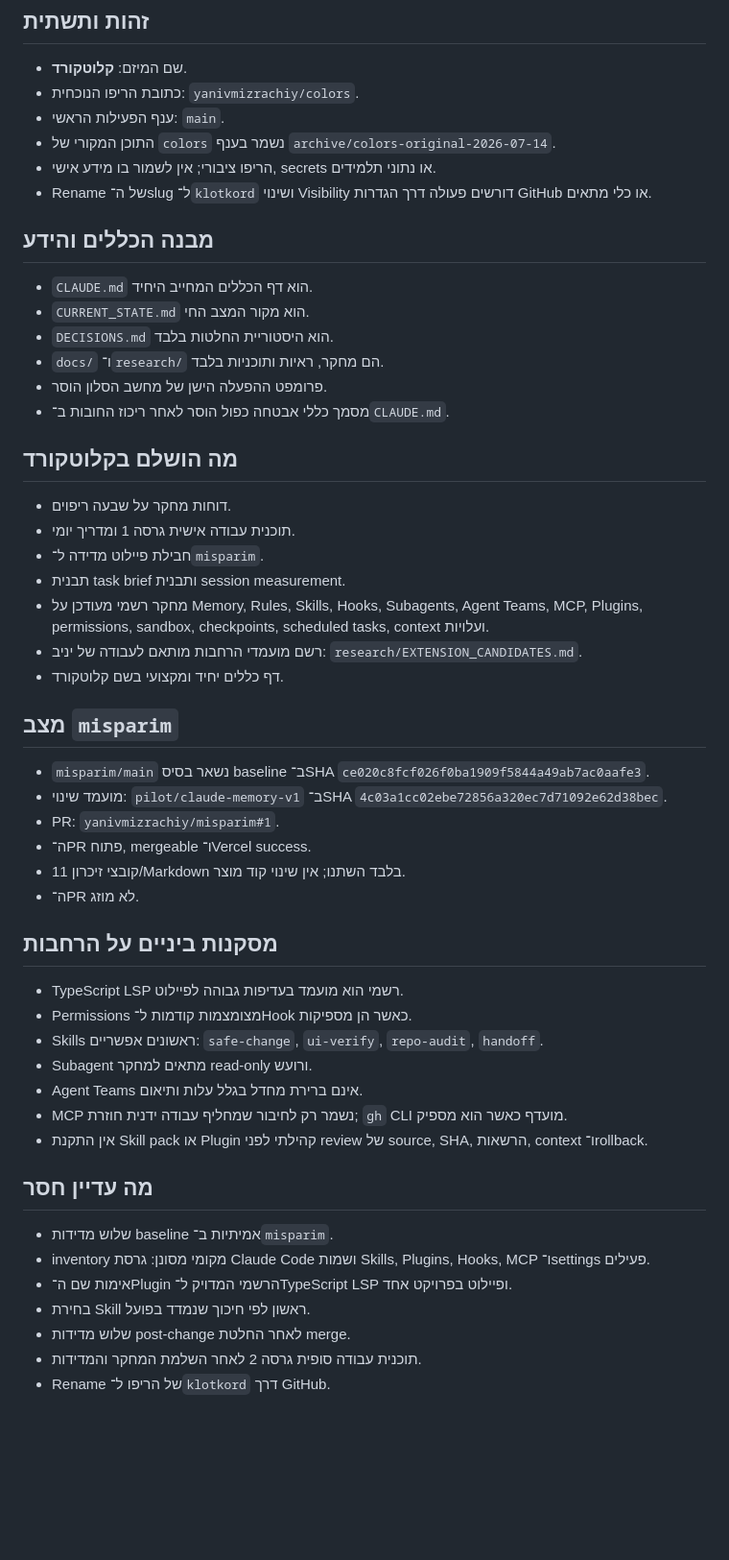
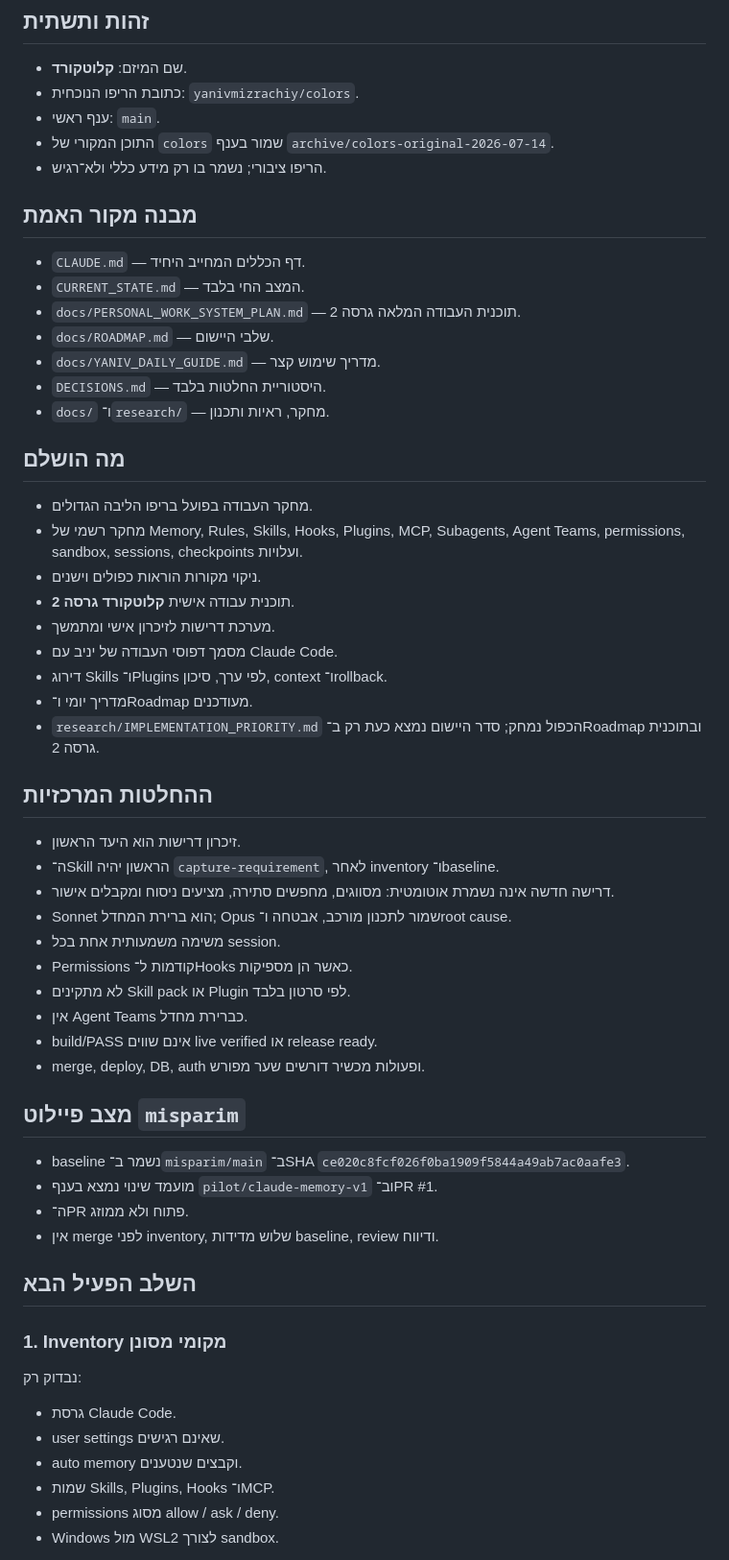
Before and after one commit to yanivmizrachiy/colors, a Markdown page: CURRENT_STATE.md, the part around one of its changes. Shown at 96% size. Rendered like a GitHub page; blank space fills up the shorter version.

Commit message:
docs: set KlotKord v2 as current execution state

```diff
--- a/CURRENT_STATE.md
+++ b/CURRENT_STATE.md
@@ -5,51 +5,55 @@
 ## זהות ותשתית
 - שם המיזם: **קלוטקורד**.
 - כתובת הריפו הנוכחית: `yanivmizrachiy/colors`.
-- ענף הפעילות הראשי: `main`.
-- התוכן המקורי של `colors` נשמר בענף `archive/colors-original-2026-07-14`.
-- הריפו ציבורי; אין לשמור בו מידע אישי, secrets או נתוני תלמידים.
-- Rename של ה־slug ל־`klotkord` ושינוי Visibility דורשים פעולה דרך הגדרות GitHub או כלי מתאים.
+- ענף ראשי: `main`.
+- התוכן המקורי של `colors` שמור בענף `archive/colors-original-2026-07-14`.
+- הריפו ציבורי; נשמר בו רק מידע כללי ולא־רגיש.
 
-## מבנה הכללים והידע
-- `CLAUDE.md` הוא דף הכללים המחייב היחיד.
-- `CURRENT_STATE.md` הוא מקור המצב החי.
-- `DECISIONS.md` הוא היסטוריית החלטות בלבד.
-- `docs/` ו־`research/` הם מחקר, ראיות ותוכניות בלבד.
-- פרומפט ההפעלה הישן של מחשב הסלון הוסר.
-- מסמך כללי אבטחה כפול הוסר לאחר ריכוז החובות ב־`CLAUDE.md`.
+## מבנה מקור האמת
+- `CLAUDE.md` — דף הכללים המחייב היחיד.
+- `CURRENT_STATE.md` — המצב החי בלבד.
+- `docs/PERSONAL_WORK_SYSTEM_PLAN.md` — תוכנית העבודה המלאה גרסה 2.
+- `docs/ROADMAP.md` — שלבי היישום.
+- `docs/YANIV_DAILY_GUIDE.md` — מדריך שימוש קצר.
+- `DECISIONS.md` — היסטוריית החלטות בלבד.
+- `docs/` ו־`research/` — מחקר, ראיות ותכנון.
 
-## מה הושלם בקלוטקורד
-- דוחות מחקר על שבעה ריפוים.
-- תוכנית עבודה אישית גרסה 1 ומדריך יומי.
-- חבילת פיילוט מדידה ל־`misparim`.
-- תבנית task brief ותבנית session measurement.
-- מחקר רשמי מעודכן על Memory, Rules, Skills, Hooks, Subagents, Agent Teams, MCP, Plugins, permissions, sandbox, checkpoints, scheduled tasks, context ועלויות.
-- רשם מועמדי הרחבות מותאם לעבודה של יניב: `research/EXTENSION_CANDIDATES.md`.
-- דף כללים יחיד ומקצועי בשם קלוטקורד.
+## מה הושלם
+- מחקר העבודה בפועל בריפו הליבה הגדולים.
+- מחקר רשמי של Memory, Rules, Skills, Hooks, Plugins, MCP, Subagents, Agent Teams, permissions, sandbox, sessions, checkpoints ועלויות.
+- ניקוי מקורות הוראות כפולים וישנים.
+- תוכנית עבודה אישית **קלוטקורד גרסה 2**.
+- מערכת דרישות לזיכרון אישי ומתמשך.
+- מסמך דפוסי העבודה של יניב עם Claude Code.
+- דירוג Skills ו־Plugins לפי ערך, סיכון, context ו־rollback.
+- מדריך יומי ו־Roadmap מעודכנים.
+- `research/IMPLEMENTATION_PRIORITY.md` הכפול נמחק; סדר היישום נמצא כעת רק ב־Roadmap ובתוכנית גרסה 2.
 
-## מצב `misparim`
-- `misparim/main` נשאר בסיס baseline ב־SHA `ce020c8fcf026f0ba1909f5844a49ab7ac0aafe3`.
-- מועמד שינוי: `pilot/claude-memory-v1` ב־SHA `4c03a1cc02ebe72856a320ec7d71092e62d38bec`.
-- PR: `yanivmizrachiy/misparim#1`.
-- ה־PR פתוח, mergeable ו־Vercel success.
-- 11 קובצי זיכרון/Markdown בלבד השתנו; אין שינוי קוד מוצר.
-- ה־PR לא מוזג.
+## ההחלטות המרכזיות
+- זיכרון דרישות הוא היעד הראשון.
+- ה־Skill הראשון יהיה `capture-requirement`, לאחר inventory ו־baseline.
+- דרישה חדשה אינה נשמרת אוטומטית: מסווגים, מחפשים סתירה, מציעים ניסוח ומקבלים אישור.
+- Sonnet הוא ברירת המחדל; Opus שמור לתכנון מורכב, אבטחה ו־root cause.
+- משימה משמעותית אחת בכל session.
+- Permissions קודמות ל־Hooks כאשר הן מספיקות.
+- לא מתקינים Skill pack או Plugin לפי סרטון בלבד.
+- אין Agent Teams כברירת מחדל.
+- build/PASS אינם שווים live verified או release ready.
+- merge, deploy, DB, auth ופעולות מכשיר דורשים שער מפורש.
 
-## מסקנות ביניים על הרחבות
-- TypeScript LSP רשמי הוא מועמד בעדיפות גבוהה לפיילוט.
-- Permissions מצומצמות קודמות ל־Hook כאשר הן מספיקות.
-- Skills ראשונים אפשריים: `safe-change`, `ui-verify`, `repo-audit`, `handoff`.
-- Subagent מתאים למחקר read-only ורועש.
-- Agent Teams אינם ברירת מחדל בגלל עלות ותיאום.
-- MCP נשמר רק לחיבור שמחליף עבודה ידנית חוזרת; `gh` CLI מועדף כאשר הוא מספיק.
-- אין התקנת Skill pack או Plugin קהילתי לפני review של source, SHA, הרשאות, context ו־rollback.
+## מצב פיילוט `misparim`
+- baseline נשמר ב־`misparim/main` ב־SHA `ce020c8fcf026f0ba1909f5844a49ab7ac0aafe3`.
+- מועמד שינוי נמצא בענף `pilot/claude-memory-v1` וב־PR #1.
+- ה־PR פתוח ולא ממוזג.
+- אין merge לפני inventory, שלוש מדידות baseline, review ודיווח.
 
-## מה עדיין חסר
-- שלוש מדידות baseline אמיתיות ב־`misparim`.
-- inventory מקומי מסונן: גרסת Claude Code ושמות Skills, Plugins, Hooks, MCP ו־settings פעילים.
-- אימות שם ה־Plugin הרשמי המדויק ל־TypeScript LSP ופיילוט בפרויקט אחד.
-- בחירת Skill ראשון לפי חיכוך שנמדד בפועל.
-- שלוש מדידות post-change לאחר החלטת merge.
-- תוכנית עבודה סופית גרסה 2 לאחר השלמת המחקר והמדידות.
-- Rename של הריפו ל־`klotkord` דרך GitHub.
+## השלב הפעיל הבא
+### 1. Inventory מקומי מסונן
+נבדוק רק:
+- גרסת Claude Code.
+- user settings שאינם רגישים.
+- auto memory וקבצים שנטענים.
+- שמות Skills, Plugins, Hooks ו־MCP.
+- permissions מסוג allow / ask / deny.
+- Windows מול WSL2 לצורך sandbox.
 
```
Also changed, not shown: other parts of CURRENT_STATE.md (+24 -5 lines).
